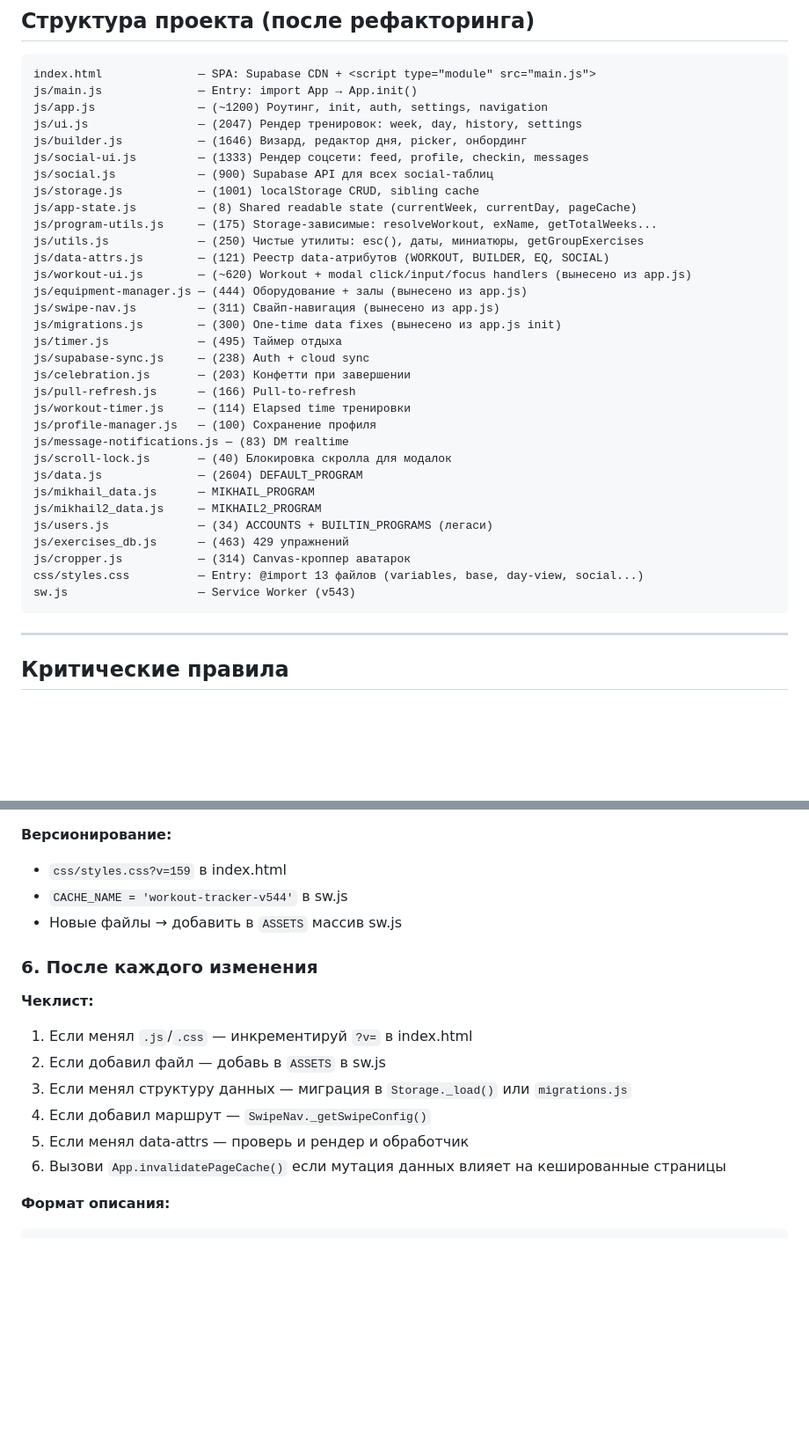
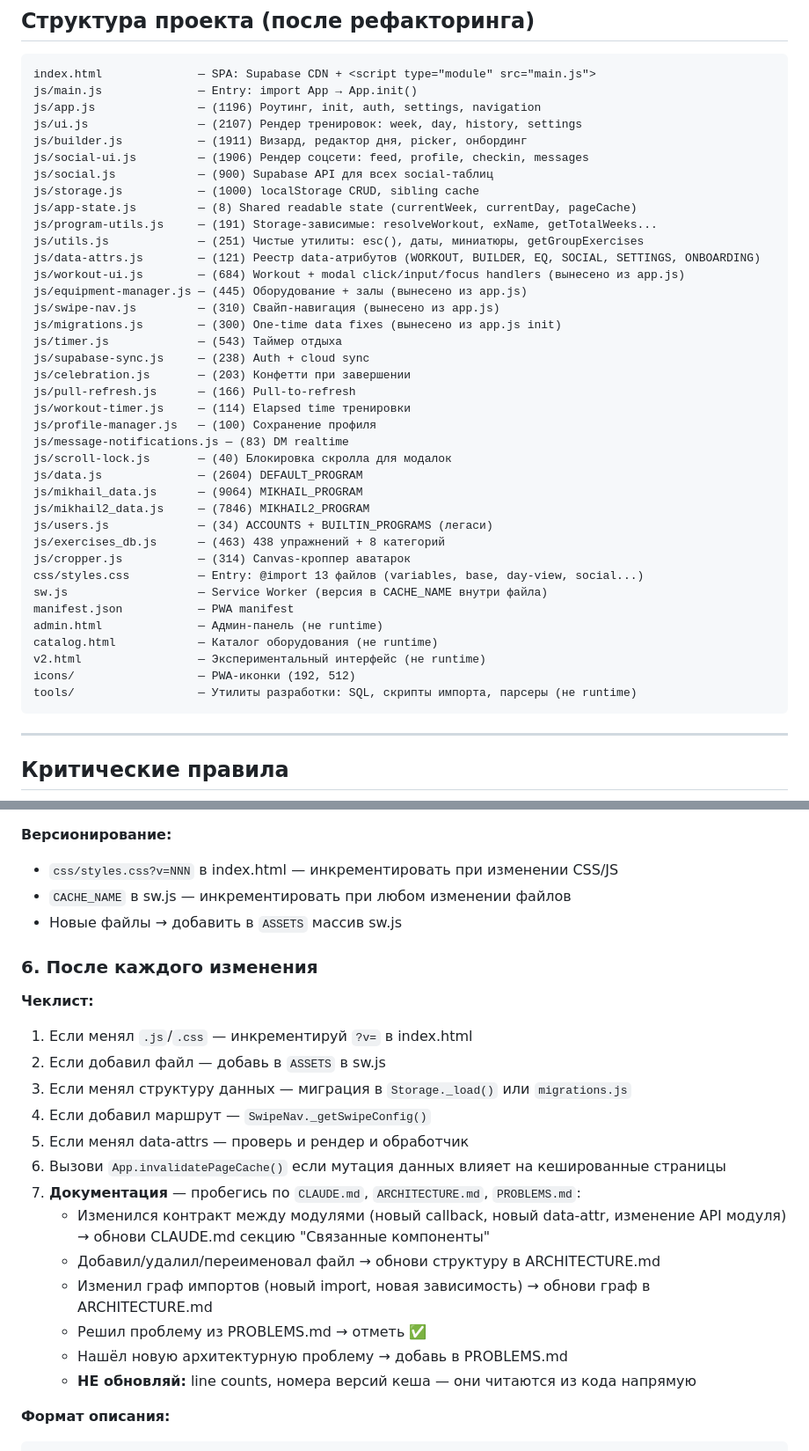
Before and after one commit to Nasteenish/workout-tracker, a Markdown page: CLAUDE.md, 2 parts joined by grey strips. Shown at 88% size. Drawn GitHub-style; blank space fills up the shorter version.

Commit message:
docs: update ARCHITECTURE.md, CLAUDE.md, PROBLEMS.md
Co-Authored-By: Claude Opus 4.6 <noreply@anthropic.com>

````diff
--- a/CLAUDE.md
+++ b/CLAUDE.md
@@ -20,21 +20,21 @@ python3 -m http.server 8000
 ```
 index.html              — SPA: Supabase CDN + <script type="module" src="main.js">
 js/main.js              — Entry: import App → App.init()
-js/app.js               — (~1200) Роутинг, init, auth, settings, navigation
-js/ui.js                — (2047) Рендер тренировок: week, day, history, settings
-js/builder.js           — (1646) Визард, редактор дня, picker, онбординг
-js/social-ui.js         — (1333) Рендер соцсети: feed, profile, checkin, messages
+js/app.js               — (1196) Роутинг, init, auth, settings, navigation
+js/ui.js                — (2107) Рендер тренировок: week, day, history, settings
+js/builder.js           — (1911) Визард, редактор дня, picker, онбординг
+js/social-ui.js         — (1906) Рендер соцсети: feed, profile, checkin, messages
 js/social.js            — (900) Supabase API для всех social-таблиц
-js/storage.js           — (1001) localStorage CRUD, sibling cache
+js/storage.js           — (1000) localStorage CRUD, sibling cache
 js/app-state.js         — (8) Shared readable state (currentWeek, currentDay, pageCache)
-js/program-utils.js     — (175) Storage-зависимые: resolveWorkout, exName, getTotalWeeks...
-js/utils.js             — (250) Чистые утилиты: esc(), даты, миниатюры, getGroupExercises
-js/data-attrs.js        — (121) Реестр data-атрибутов (WORKOUT, BUILDER, EQ, SOCIAL)
-js/workout-ui.js        — (~620) Workout + modal click/input/focus handlers (вынесено из app.js)
-js/equipment-manager.js — (444) Оборудование + залы (вынесено из app.js)
-js/swipe-nav.js         — (311) Свайп-навигация (вынесено из app.js)
+js/program-utils.js     — (191) Storage-зависимые: resolveWorkout, exName, getTotalWeeks...
+js/utils.js             — (251) Чистые утилиты: esc(), даты, миниатюры, getGroupExercises
+js/data-attrs.js        — (121) Реестр data-атрибутов (WORKOUT, BUILDER, EQ, SOCIAL, SETTINGS, ONBOARDING)
+js/workout-ui.js        — (684) Workout + modal click/input/focus handlers (вынесено из app.js)
+js/equipment-manager.js — (445) Оборудование + залы (вынесено из app.js)
+js/swipe-nav.js         — (310) Свайп-навигация (вынесено из app.js)
 js/migrations.js        — (300) One-time data fixes (вынесено из app.js init)
-js/timer.js             — (495) Таймер отдыха
+js/timer.js             — (543) Таймер отдыха
 js/supabase-sync.js     — (238) Auth + cloud sync
 js/celebration.js       — (203) Конфетти при завершении
 js/pull-refresh.js      — (166) Pull-to-refresh
@@ -43,13 +43,19 @@ js/profile-manager.js   — (100) Сохранение профиля
 js/message-notifications.js — (83) DM realtime
 js/scroll-lock.js       — (40) Блокировка скролла для модалок
 js/data.js              — (2604) DEFAULT_PROGRAM
-js/mikhail_data.js      — MIKHAIL_PROGRAM
-js/mikhail2_data.js     — MIKHAIL2_PROGRAM
+js/mikhail_data.js      — (9064) MIKHAIL_PROGRAM
+js/mikhail2_data.js     — (7846) MIKHAIL2_PROGRAM
 js/users.js             — (34) ACCOUNTS + BUILTIN_PROGRAMS (легаси)
-js/exercises_db.js      — (463) 429 упражнений
+js/exercises_db.js      — (463) 438 упражнений + 8 категорий
 js/cropper.js           — (314) Canvas-кроппер аватарок
 css/styles.css          — Entry: @import 13 файлов (variables, base, day-view, social...)
-sw.js                   — Service Worker (v543)
+sw.js                   — Service Worker (версия в CACHE_NAME внутри файла)
+manifest.json           — PWA manifest
+admin.html              — Админ-панель (не runtime)
+catalog.html            — Каталог оборудования (не runtime)
+v2.html                 — Экспериментальный интерфейс (не runtime)
+icons/                  — PWA-иконки (192, 512)
+tools/                  — Утилиты разработки: SQL, скрипты импорта, парсеры (не runtime)
 ```
 
 ---
@@ -173,8 +181,8 @@ Celebration._onShareCheckin = (data) => { this._pendingCheckinWorkout = data; };
 - Файлы по модулям: `day-view.css`, `social.css`, `timer.css`
 
 **Версионирование:**
-- `css/styles.css?v=159` в index.html
-- `CACHE_NAME = 'workout-tracker-v544'` в sw.js
+- `css/styles.css?v=NNN` в index.html — инкрементировать при изменении CSS/JS
+- `CACHE_NAME` в sw.js — инкрементировать при любом изменении файлов
 - Новые файлы → добавить в `ASSETS` массив sw.js
 
 ### 6. После каждого изменения
@@ -186,6 +194,13 @@ Celebration._onShareCheckin = (data) => { this._pendingCheckinWorkout = data; };
 4. Если добавил маршрут — `SwipeNav._getSwipeConfig()`
 5. Если менял data-attrs — проверь и рендер и обработчик
 6. Вызови `App.invalidatePageCache()` если мутация данных влияет на кешированные страницы
+7. **Документация** — пробегись по `CLAUDE.md`, `ARCHITECTURE.md`, `PROBLEMS.md`:
+   - Изменился контракт между модулями (новый callback, новый data-attr, изменение API модуля) → обнови CLAUDE.md секцию "Связанные компоненты"
+   - Добавил/удалил/переименовал файл → обнови структуру в ARCHITECTURE.md
+   - Изменил граф импортов (новый import, новая зависимость) → обнови граф в ARCHITECTURE.md
+   - Решил проблему из PROBLEMS.md → отметь ✅
+   - Нашёл новую архитектурную проблему → добавь в PROBLEMS.md
+   - **НЕ обновляй:** line counts, номера версий кеша — они читаются из кода напрямую
 
 **Формат описания:**
 ```
````
Also changed, not shown: other parts of CLAUDE.md (+2 -0 lines), ARCHITECTURE.md (+63 -50 lines), PROBLEMS.md (+3 -3 lines).
